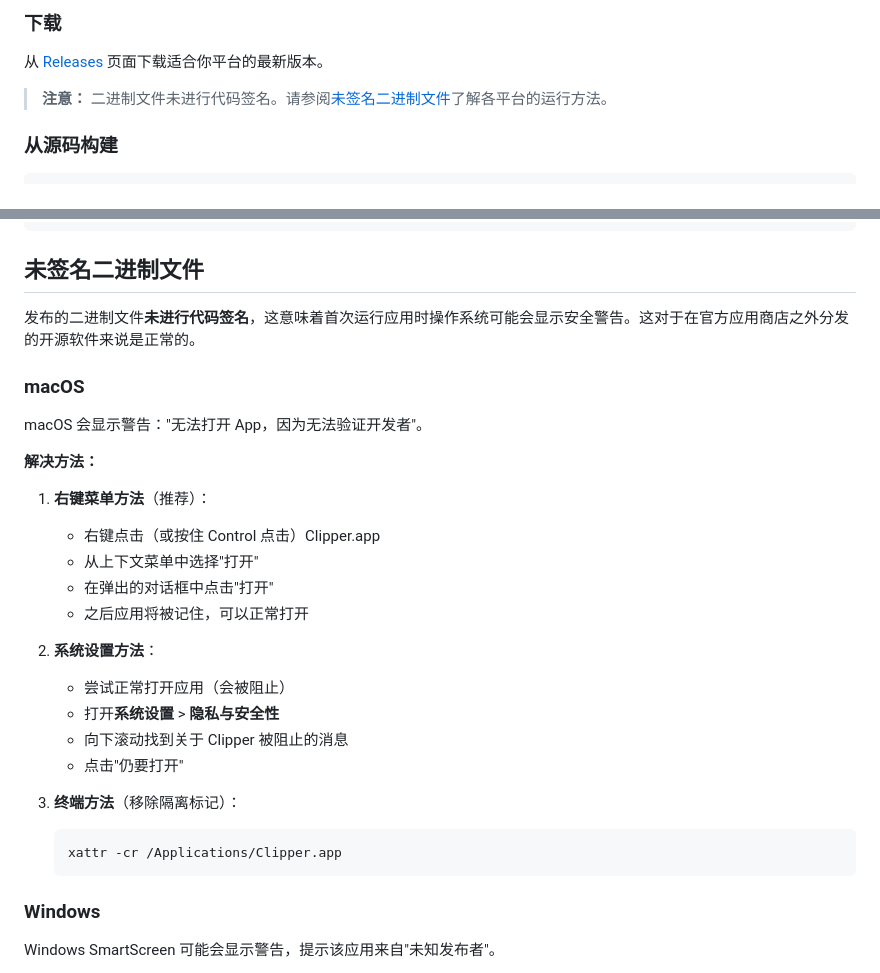
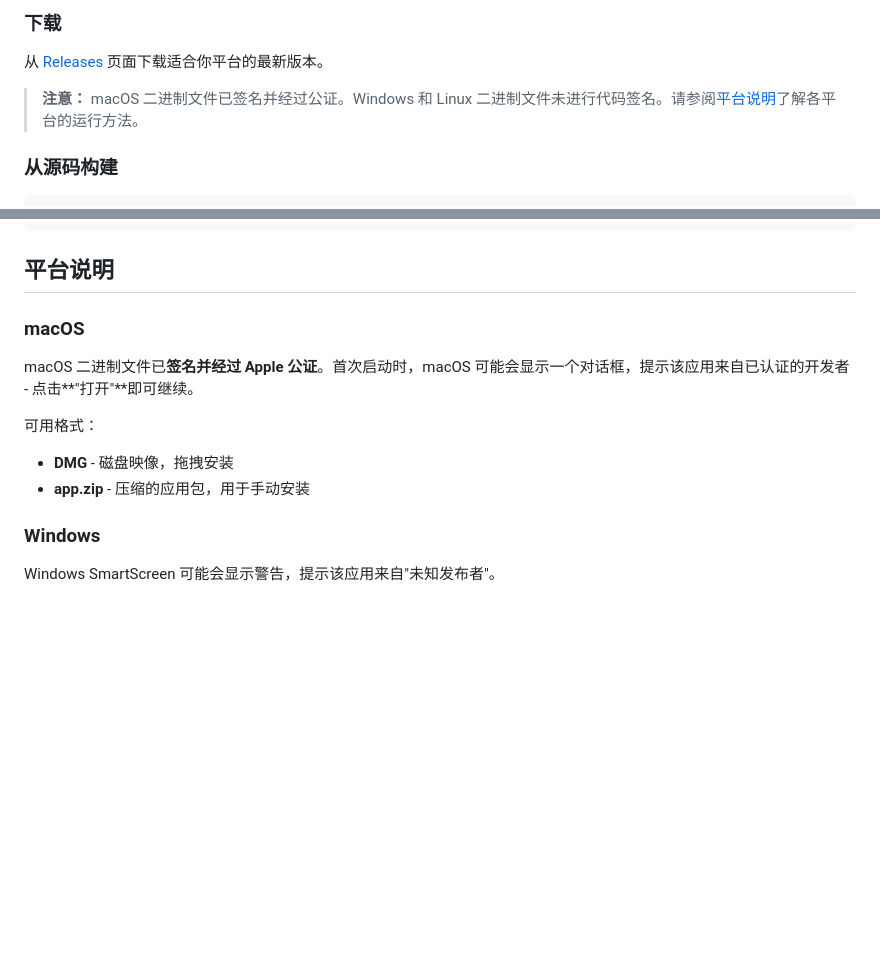
Before and after one commit to windoze/clipper, a Markdown page: README.zh-CN.md, 2 parts joined by grey strips. GitHub-like rendering; blank space fills up the shorter version.

````diff
--- a/README.zh-CN.md
+++ b/README.zh-CN.md
@@ -31,7 +31,7 @@
 
 从 [Releases](https://github.com/user/clipper/releases) 页面下载适合你平台的最新版本。
 
-> **注意：** 二进制文件未进行代码签名。请参阅[未签名二进制文件](#未签名二进制文件)了解各平台的运行方法。
+> **注意：** macOS 二进制文件已签名并经过公证。Windows 和 Linux 二进制文件未进行代码签名。请参阅[平台说明](#平台说明)了解各平台的运行方法。
 
 ### 从源码构建
 
@@ -352,32 +352,15 @@ clipper/
     └── src/
 ```
 
-## 未签名二进制文件
-
-发布的二进制文件**未进行代码签名**，这意味着首次运行应用时操作系统可能会显示安全警告。这对于在官方应用商店之外分发的开源软件来说是正常的。
+## 平台说明
 
 ### macOS
 
-macOS 会显示警告："无法打开 App，因为无法验证开发者"。
+macOS 二进制文件已**签名并经过 Apple 公证**。首次启动时，macOS 可能会显示一个对话框，提示该应用来自已认证的开发者 - 点击**"打开"**即可继续。
 
-**解决方法：**
-
-1. **右键菜单方法**（推荐）：
-   - 右键点击（或按住 Control 点击）Clipper.app
-   - 从上下文菜单中选择"打开"
-   - 在弹出的对话框中点击"打开"
-   - 之后应用将被记住，可以正常打开
-
-2. **系统设置方法**：
-   - 尝试正常打开应用（会被阻止）
-   - 打开**系统设置** > **隐私与安全性**
-   - 向下滚动找到关于 Clipper 被阻止的消息
-   - 点击"仍要打开"
-
-3. **终端方法**（移除隔离标记）：
-   ```bash
-   xattr -cr /Applications/Clipper.app
-   ```
+可用格式：
+- **DMG** - 磁盘映像，拖拽安装
+- **app.zip** - 压缩的应用包，用于手动安装
 
 ### Windows
 
````
Also changed, not shown: README.md (+6 -23 lines).
